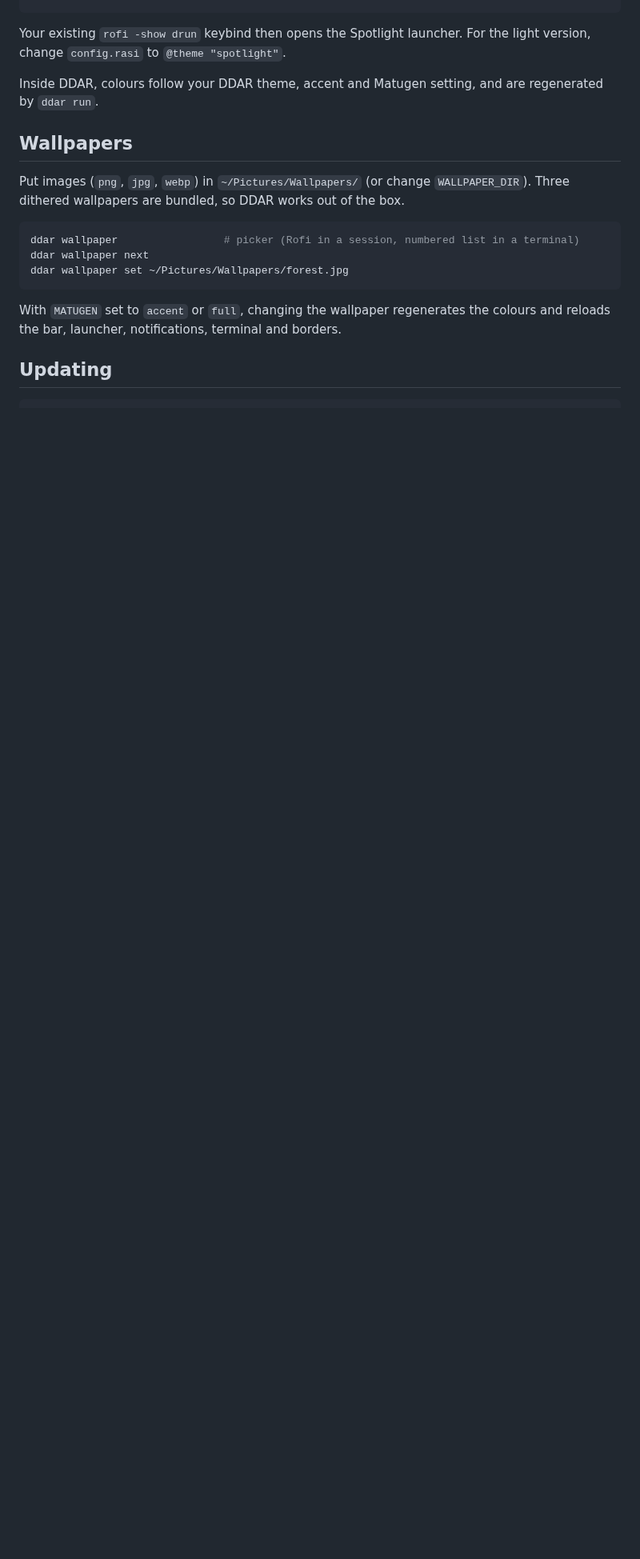
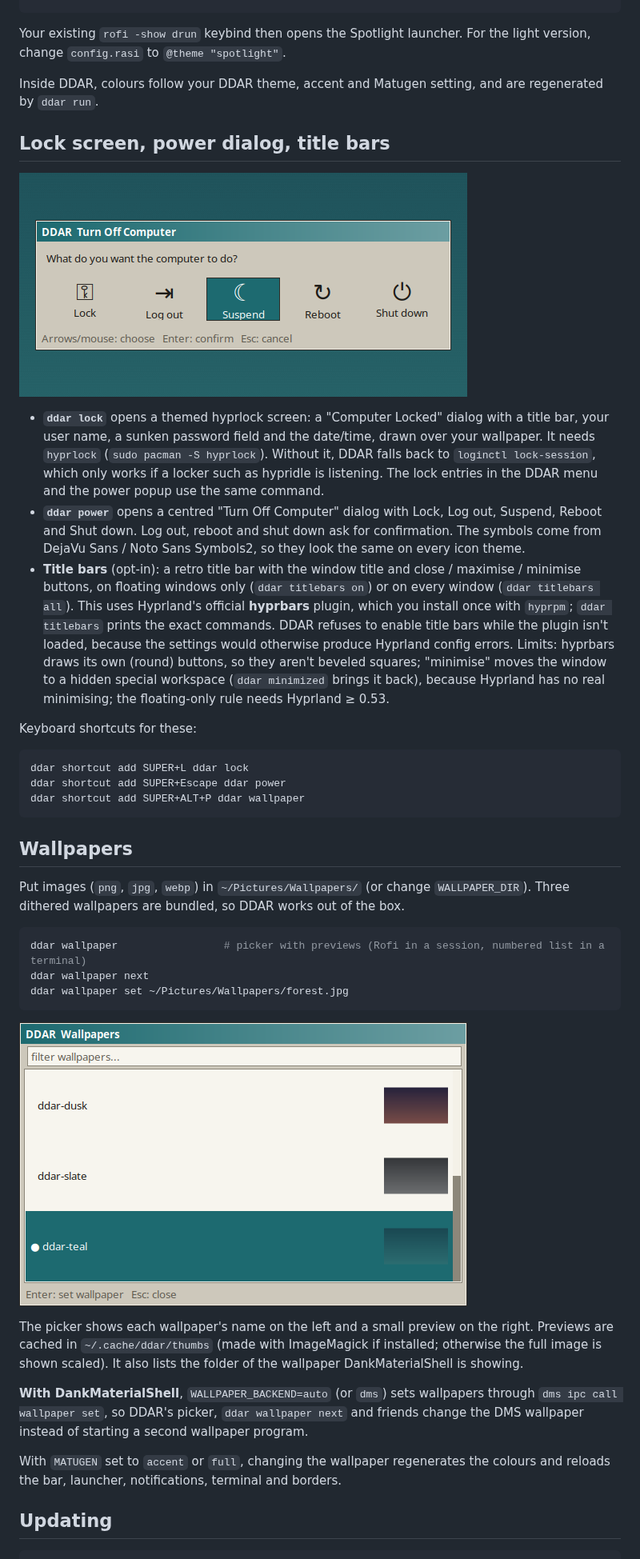
Before and after one commit to davidovicbtw/retro-rice-ddar, a Markdown page: README.md, the part around one of its changes. Shown at 80% size. Rendered like a GitHub page; pictures changed too: docs/screenshots/power-dialog.png (added), docs/screenshots/wallpaper-picker.png (added); blank space fills up the shorter version.

Commit message:
Add lock screen, power dialog, wallpaper previews, DMS wallpapers, title bars
- ddar lock: generated hyprlock config ("Computer Locked" retro dialog over
  the wallpaper). The menu/popup lock entries used `hyprlock` with no
  config or `loginctl lock-session`, which does nothing without a locker.
- ddar power: centred "Turn Off Computer" dialog (lock, log out, suspend,
  reboot, shut down) with confirmations; font symbols instead of icon
  names so it looks the same on every icon theme.
- Wallpaper picker with a cached preview (ImageMagick) on the right of
  each row; also lists the folder of DMS's current wallpaper.
- WALLPAPER_BACKEND=dms (auto when DankMaterialShell runs): wallpapers are
  set via `dms ipc call wallpaper set`.
- TITLEBARS=off|floating|all: hyprbars title bars with close/maximise/
  minimise; `ddar titlebars` explains the hyprpm install and refuses to
  enable while the plugin is not loaded. `ddar minimized` restores.
- Tests for all of the above.

Co-Authored-By: Claude Opus 5.5 <noreply@anthropic.com>
Claude-Session: https://claude.ai/code/session_01V9YVN8yAFD4HcUAbNcsCmV

````diff
--- a/README.md
+++ b/README.md
@@ -272,15 +278,37 @@ Your existing `rofi -show drun` keybind then opens the Spotlight launcher. For t
 
 Inside DDAR, colours follow your DDAR theme, accent and Matugen setting, and are regenerated by `ddar run`.
 
+## Lock screen, power dialog, title bars
+
+![power dialog](docs/screenshots/power-dialog.png)
+
+- **`ddar lock`** opens a themed hyprlock screen: a "Computer Locked" dialog with a title bar, your user name, a sunken password field and the date/time, drawn over your wallpaper. It needs `hyprlock` (`sudo pacman -S hyprlock`). Without it, DDAR falls back to `loginctl lock-session`, which only works if a locker such as hypridle is listening. The lock entries in the DDAR menu and the power popup use the same command.
+- **`ddar power`** opens a centred "Turn Off Computer" dialog with Lock, Log out, Suspend, Reboot and Shut down. Log out, reboot and shut down ask for confirmation. The symbols come from DejaVu Sans / Noto Sans Symbols2, so they look the same on every icon theme.
+- **Title bars** (opt-in): a retro title bar with the window title and close / maximise / minimise buttons, on floating windows only (`ddar titlebars on`) or on every window (`ddar titlebars all`). This uses Hyprland's official **hyprbars** plugin, which you install once with `hyprpm`; `ddar titlebars` prints the exact commands. DDAR refuses to enable title bars while the plugin isn't loaded, because the settings would otherwise produce Hyprland config errors. Limits: hyprbars draws its own (round) buttons, so they aren't beveled squares; "minimise" moves the window to a hidden special workspace (`ddar minimized` brings it back), because Hyprland has no real minimising; the floating-only rule needs Hyprland ≥ 0.53.
+
+Keyboard shortcuts for these:
+
+```sh
+ddar shortcut add SUPER+L ddar lock
+ddar shortcut add SUPER+Escape ddar power
+ddar shortcut add SUPER+ALT+P ddar wallpaper
+```
+
 ## Wallpapers
 
 Put images (`png`, `jpg`, `webp`) in `~/Pictures/Wallpapers/` (or change `WALLPAPER_DIR`). Three dithered wallpapers are bundled, so DDAR works out of the box.
 
 ```sh
-ddar wallpaper                 # picker (Rofi in a session, numbered list in a terminal)
+ddar wallpaper                 # picker with previews (Rofi in a session, numbered list in a terminal)
 ddar wallpaper next
 ddar wallpaper set ~/Pictures/Wallpapers/forest.jpg
 ```
+
+![wallpaper picker](docs/screenshots/wallpaper-picker.png)
+
+The picker shows each wallpaper's name on the left and a small preview on the right. Previews are cached in `~/.cache/ddar/thumbs` (made with ImageMagick if installed; otherwise the full image is shown scaled). It also lists the folder of the wallpaper DankMaterialShell is showing.
+
+**With DankMaterialShell**, `WALLPAPER_BACKEND=auto` (or `dms`) sets wallpapers through `dms ipc call wallpaper set`, so DDAR's picker, `ddar wallpaper next` and friends change the DMS wallpaper instead of starting a second wallpaper program.
 
 With `MATUGEN` set to `accent` or `full`, changing the wallpaper regenerates the colours and reloads the bar, launcher, notifications, terminal and borders.
 
````
Also changed, not shown: other parts of README.md (+8 -2 lines), 16 other files.
